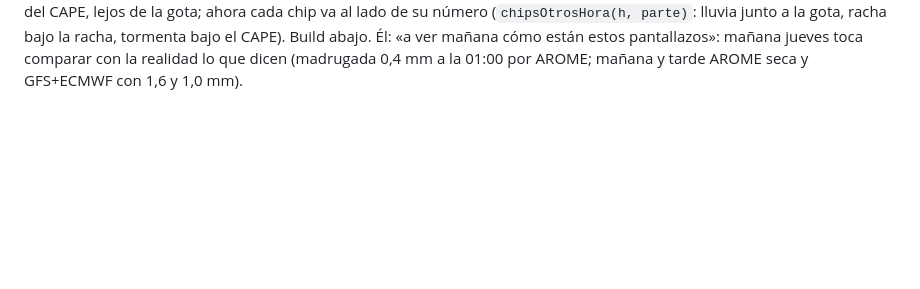
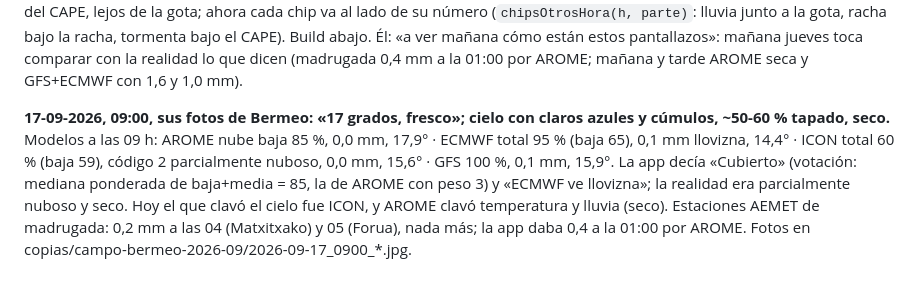
Before and after one commit to pentxa-design/meteo-aitor, a Markdown page: TRASPASO.md, the part around the change. GitHub-like rendering; blank space fills up the shorter version.

Commit message:
TRASPASO §18: campo 17-09 09:00, claros y seco en Bermeo (ICON acertó el cielo; AROME temp y lluvia; ECMWF/GFS no)
Co-Authored-By: Claude Fable 5.1 <noreply@anthropic.com>

```diff
--- a/TRASPASO.md
+++ b/TRASPASO.md
@@ -580,3 +580,5 @@ Suyo, 12:11-12:16, con capturas de Ahora, Horas, 10 días, Mar y de la agenda:
 **16-09-2026, 13:00, su foto desde la plaza de Bermeo (feria, paraguas abiertos): «sirimiri a las 13:00».** Cielo cubierto y sirimiri. Modelos a las 13 h: AROME HD 0,0 · ECMWF 0,2 mm llovizna (51) · GFS 0,1 mm (51) · ICON 0,0 cubierto. La app a esa hora: «Cubierto» (votación 100 %) y en Horas «⚠ ECMWF ve llovizna · 0,2 mm | ⚠ GFS ve 0,1 mm». Tercera observación seguida en que AROME HD no ve el sirimiri de la costa y ECMWF/GFS sí. Foto en `copias/campo-bermeo-2026-09/2026-09-16_1300_bermeo-plaza-sirimiri.jpg`.
 
 **23:34-23:40, sus capturas de la app (Mar, 10 días, Horas, Ahora) y de la agenda (build 1224), y su veredicto: «hoy acertó el tiempo la app, hasta la poca lluvia que cayó a las 22:30-23:00»** (la franja Noche decía «ECMWF y GFS ven algo de lluvia a las 23:00 (0,1 mm)» con AROME seca). Dato de campo: cuarta observación del día en que el préstamo ECMWF/GFS acierta la llovizna que AROME HD no ve. Lo único que he cambiado al verlas: en Horas el chip «GFS ve 0,1 mm» salía debajo del CAPE, lejos de la gota; ahora cada chip va al lado de su número (`chipsOtrosHora(h, parte)`: lluvia junto a la gota, racha bajo la racha, tormenta bajo el CAPE). Build abajo. Él: «a ver mañana cómo están estos pantallazos»: mañana jueves toca comparar con la realidad lo que dicen (madrugada 0,4 mm a la 01:00 por AROME; mañana y tarde AROME seca y GFS+ECMWF con 1,6 y 1,0 mm).
+
+**17-09-2026, 09:00, sus fotos de Bermeo: «17 grados, fresco»; cielo con claros azules y cúmulos, ~50-60 % tapado, seco.** Modelos a las 09 h: AROME nube baja 85 %, 0,0 mm, 17,9° · ECMWF total 95 % (baja 65), 0,1 mm llovizna, 14,4° · ICON total 60 % (baja 59), código 2 parcialmente nuboso, 0,0 mm, 15,6° · GFS 100 %, 0,1 mm, 15,9°. La app decía «Cubierto» (votación: mediana ponderada de baja+media = 85, la de AROME con peso 3) y «ECMWF ve llovizna»; la realidad era parcialmente nuboso y seco. Hoy el que clavó el cielo fue ICON, y AROME clavó temperatura y lluvia (seco). Estaciones AEMET de madrugada: 0,2 mm a las 04 (Matxitxako) y 05 (Forua), nada más; la app daba 0,4 a la 01:00 por AROME. Fotos en copias/campo-bermeo-2026-09/2026-09-17_0900_*.jpg.
```
